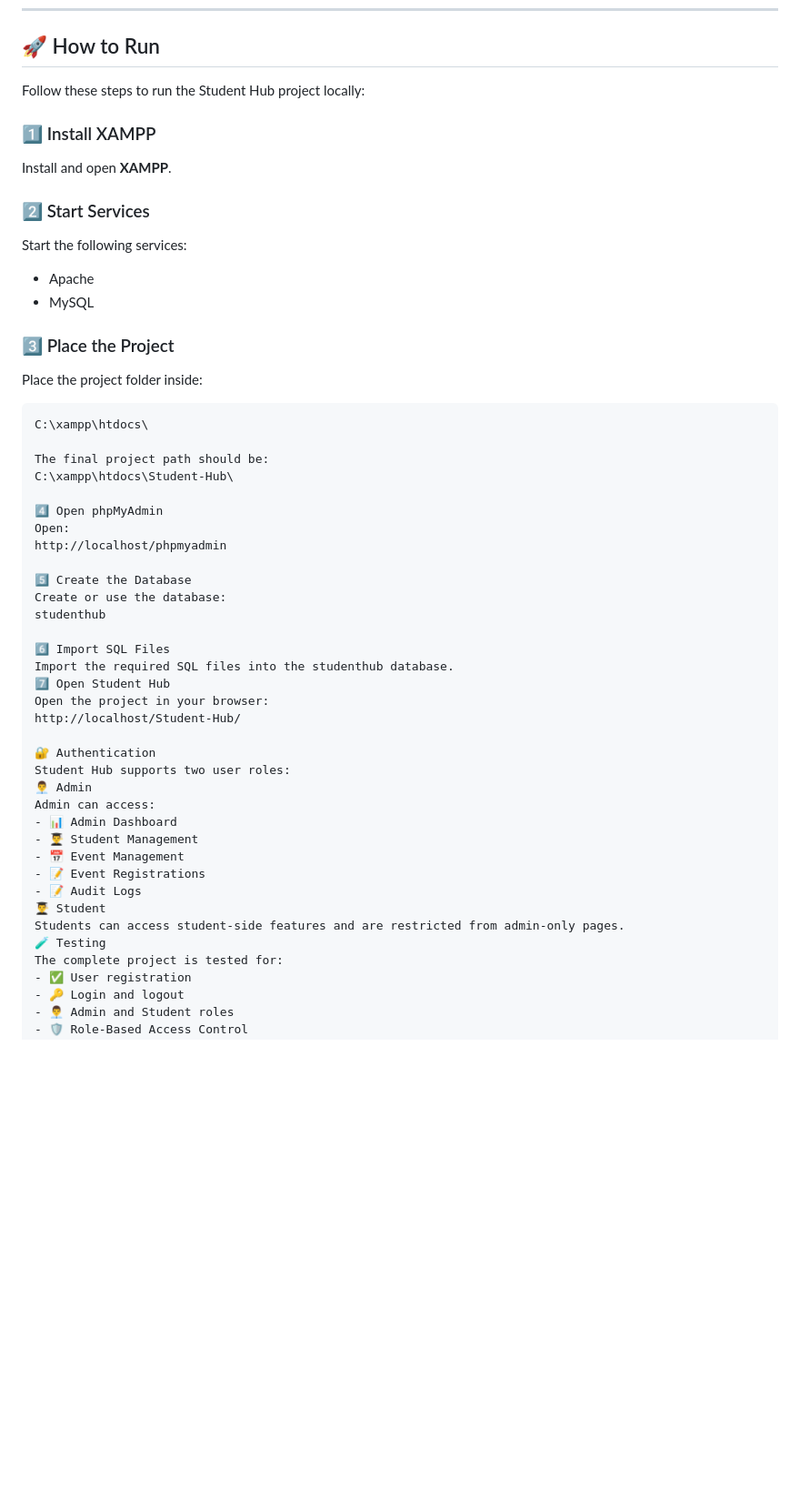
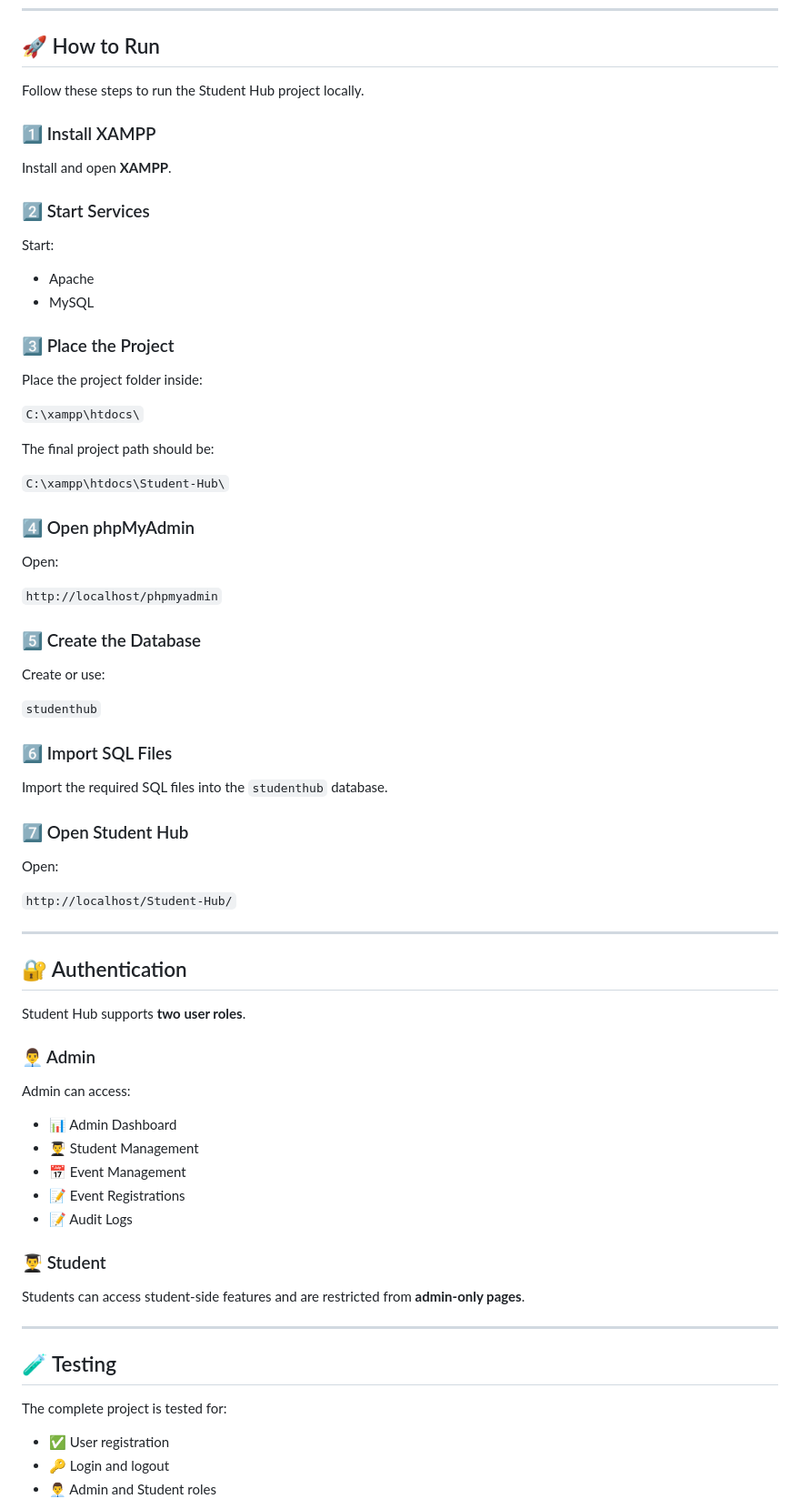
Before and after one commit to AD-9218/Student-Hub, a Markdown page: README.md, the part around one of its changes. Shown at 91% size. Rendered like a GitHub page; blank space fills up the shorter version.

````diff
--- a/README.md
+++ b/README.md
@@ -158,7 +158,7 @@ The project uses the following **MySQL database**:
 
 ## 🚀 How to Run
 
-Follow these steps to run the Student Hub project locally:
+Follow these steps to run the Student Hub project locally.
 
 ### 1️⃣ Install XAMPP
 
@@ -166,7 +166,7 @@ Install and open **XAMPP**.
 
 ### 2️⃣ Start Services
 
-Start the following services:
+Start:
 
 - Apache
 - MySQL
@@ -175,39 +175,60 @@ Start the following services:
 
 Place the project folder inside:
 
-```text
-C:\xampp\htdocs\
+`C:\xampp\htdocs\`
 
 The final project path should be:
-C:\xampp\htdocs\Student-Hub\
 
-4️⃣ Open phpMyAdmin
+`C:\xampp\htdocs\Student-Hub\`
+
+### 4️⃣ Open phpMyAdmin
+
 Open:
-http://localhost/phpmyadmin
 
-5️⃣ Create the Database
-Create or use the database:
-studenthub
+`http://localhost/phpmyadmin`
 
-6️⃣ Import SQL Files
-Import the required SQL files into the studenthub database.
-7️⃣ Open Student Hub
-Open the project in your browser:
-http://localhost/Student-Hub/
+### 5️⃣ Create the Database
 
-🔐 Authentication
-Student Hub supports two user roles:
-👨‍💼 Admin
+Create or use:
+
+`studenthub`
+
+### 6️⃣ Import SQL Files
+
+Import the required SQL files into the `studenthub` database.
+
+### 7️⃣ Open Student Hub
+
+Open:
+
+`http://localhost/Student-Hub/`
+
+---
+
+## 🔐 Authentication
+
+Student Hub supports **two user roles**.
+
+### 👨‍💼 Admin
+
 Admin can access:
+
 - 📊 Admin Dashboard
 - 👨‍🎓 Student Management
 - 📅 Event Management
 - 📝 Event Registrations
 - 📝 Audit Logs
-👨‍🎓 Student
-Students can access student-side features and are restricted from admin-only pages.
-🧪 Testing
+
+### 👨‍🎓 Student
+
+Students can access student-side features and are restricted from **admin-only pages**.
+
+---
+
+## 🧪 Testing
+
 The complete project is tested for:
+
 - ✅ User registration
 - 🔑 Login and logout
 - 👨‍💼 Admin and Student roles
````
Also changed, not shown: other parts of README.md (+34 -25 lines).
